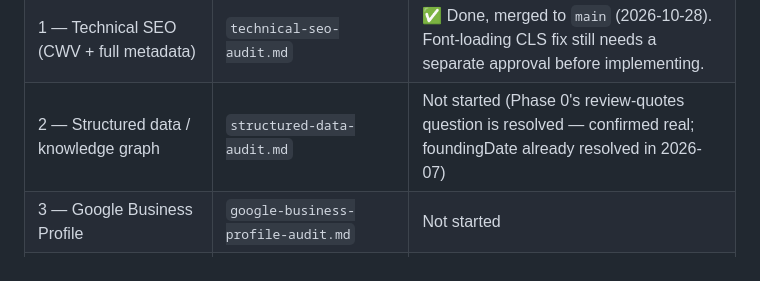
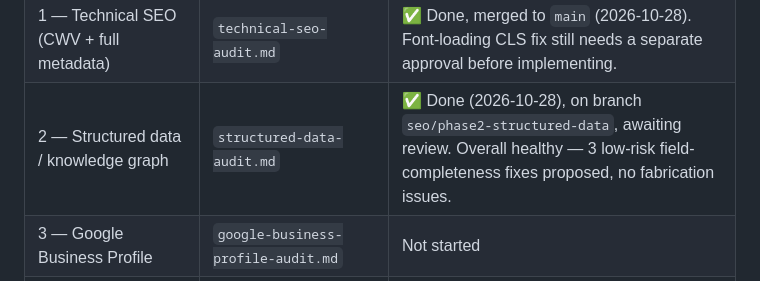
Before and after one commit to Entraforce/shaahibiryani.github.io, a Markdown page: docs/seo/00-master-prompt.md, the part around the change. Drawn GitHub-style.

Commit message:
Update phase-status tracker: Phase 2 done, awaiting review
Co-Authored-By: Claude Sonnet 5 <noreply@anthropic.com>

```diff
--- a/docs/seo/00-master-prompt.md
+++ b/docs/seo/00-master-prompt.md
@@ -12,7 +12,7 @@ docs in this directory for details):
 |---|---|---|
 | 0 — Repository discovery | `00-repository-audit.md` | ✅ Done (2026-10-27), findings mostly fixed on `main` |
 | 1 — Technical SEO (CWV + full metadata) | `technical-seo-audit.md` | ✅ Done, merged to `main` (2026-10-28). Font-loading CLS fix still needs a separate approval before implementing. |
-| 2 — Structured data / knowledge graph | `structured-data-audit.md` | Not started (Phase 0's review-quotes question is resolved — confirmed real; foundingDate already resolved in 2026-07) |
+| 2 — Structured data / knowledge graph | `structured-data-audit.md` | ✅ Done (2026-10-28), on branch `seo/phase2-structured-data`, awaiting review. Overall healthy — 3 low-risk field-completeness fixes proposed, no fabrication issues. |
 | 3 — Google Business Profile | `google-business-profile-audit.md` | Not started |
 | 4 — Apple Maps / Business Connect | `apple-maps-optimization.md` | Not started |
 | 5 — Advanced local SEO (DFW) | `local-keyword-map.md` | Not started |
```
